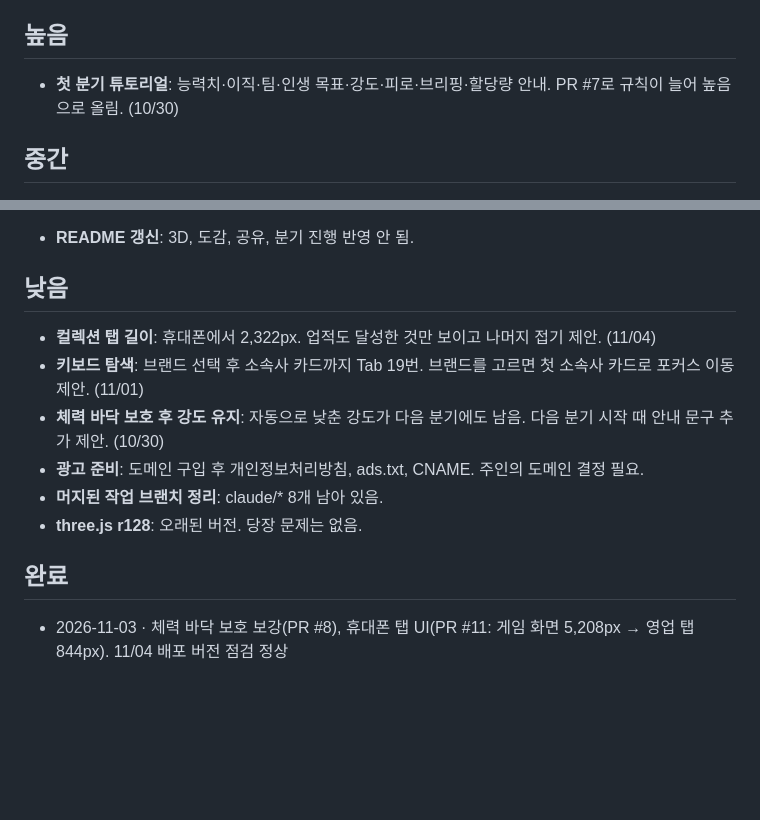
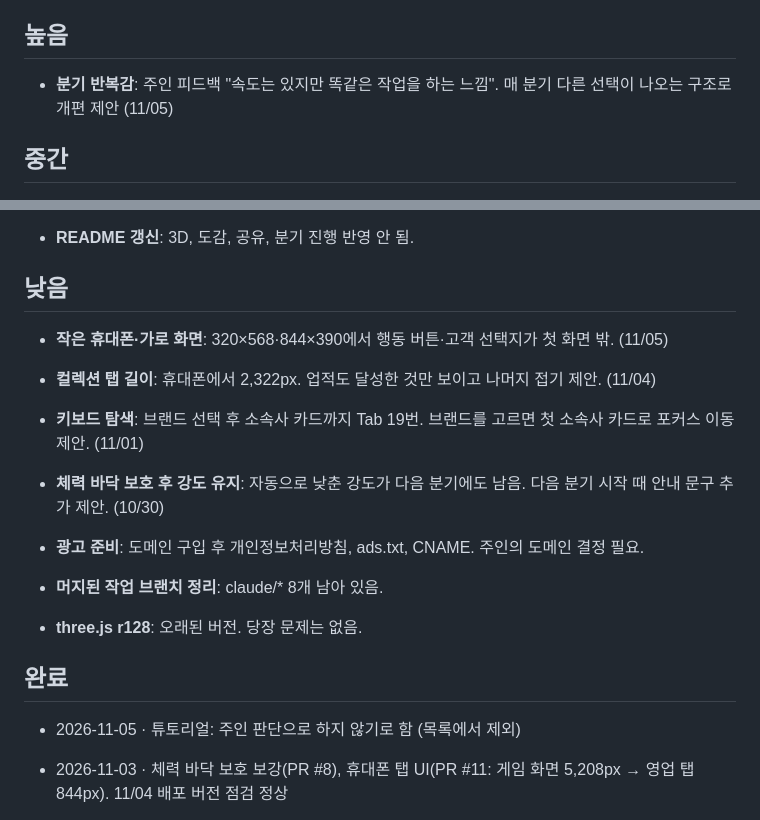
Before and after one commit to comco88-gif/dealer-sim, a Markdown page: reports/BACKLOG.md, 2 parts joined by grey strips. Rendered like a GitHub page; blank space fills up the shorter version.

```diff
--- a/reports/BACKLOG.md
+++ b/reports/BACKLOG.md
@@ -4,7 +4,8 @@
 
 ## 높음
 
-- **첫 분기 튜토리얼**: 능력치·이직·팀·인생 목표·강도·피로·브리핑·할당량 안내. PR #7로 규칙이 늘어 높음으로 올림. (10/30)
+- **분기 반복감**: 주인 피드백 "속도는 있지만 똑같은 작업을 하는 느낌". 매 분기 다른 선택이 나오는 구조로 개편 제안 (11/05)
+
 
 ## 중간
 
@@ -18,6 +19,8 @@
 
 ## 낮음
 
+- **작은 휴대폰·가로 화면**: 320×568·844×390에서 행동 버튼·고객 선택지가 첫 화면 밖. (11/05)
+
 - **컬렉션 탭 길이**: 휴대폰에서 2,322px. 업적도 달성한 것만 보이고 나머지 접기 제안. (11/04)
 - **키보드 탐색**: 브랜드 선택 후 소속사 카드까지 Tab 19번. 브랜드를 고르면 첫 소속사 카드로 포커스 이동 제안. (11/01)
 - **체력 바닥 보호 후 강도 유지**: 자동으로 낮춘 강도가 다음 분기에도 남음. 다음 분기 시작 때 안내 문구 추가 제안. (10/30)
@@ -26,6 +29,8 @@
 - **three.js r128**: 오래된 버전. 당장 문제는 없음.
 
 ## 완료
+
+- 2026-11-05 · 튜토리얼: 주인 판단으로 하지 않기로 함 (목록에서 제외)
 
 - 2026-11-03 · 체력 바닥 보호 보강(PR #8), 휴대폰 탭 UI(PR #11: 게임 화면 5,208px → 영업 탭 844px). 11/04 배포 버전 점검 정상
 
```
Also changed, not shown: other parts of reports/BACKLOG.md (+1 -1 lines), reports/2026-11-05.md (added, +58 -0 lines).
